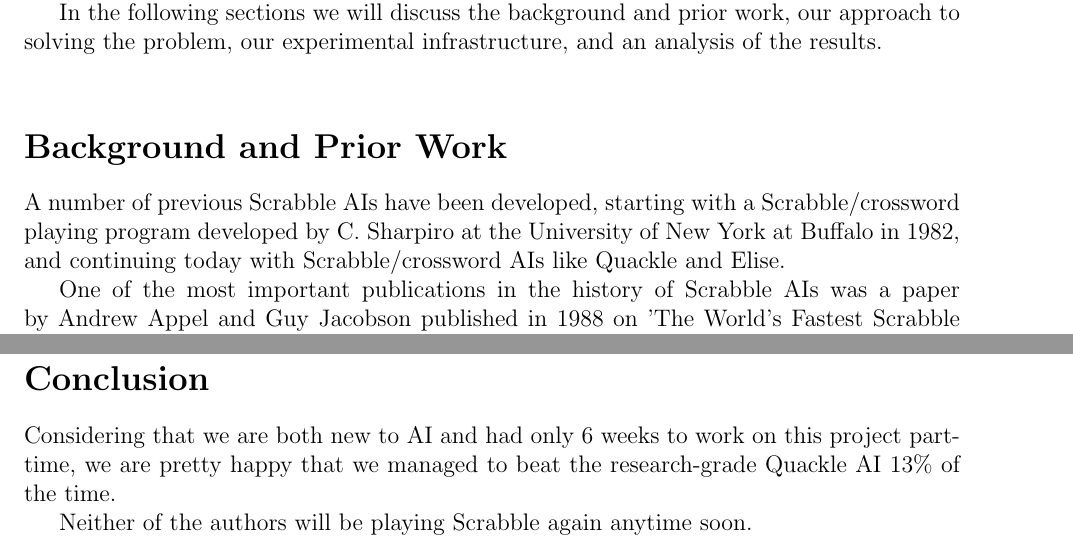
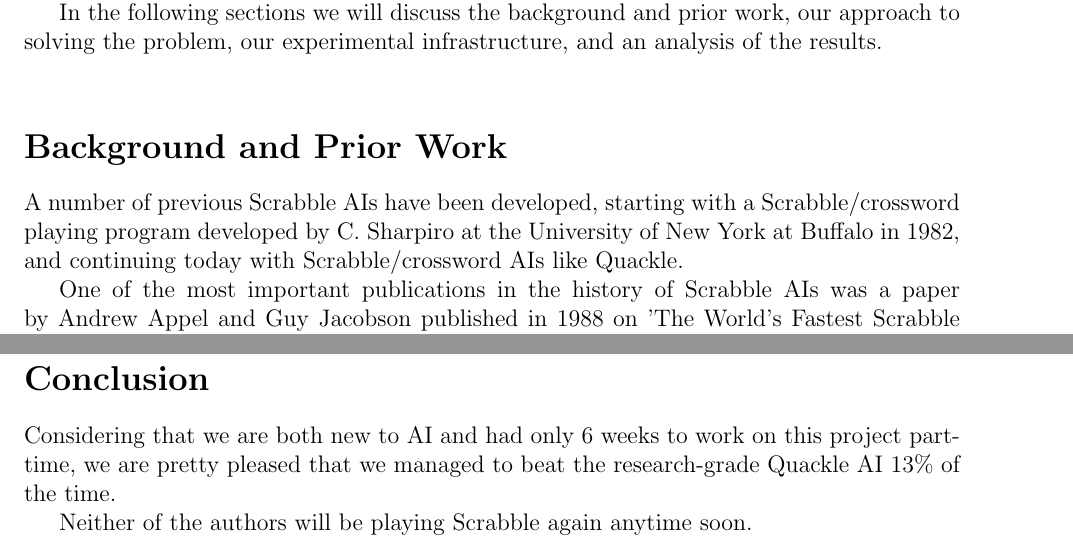
Before and after one commit to cjosephson/scrabble, a LaTeX document (pdfs/final.tex): two parts of pages 1 and 8 of 10, joined at a grey line, cut so that both start at the same text. Compiled offline with pdfLaTeX.

Commit message:
fixed typo

```diff
--- a/pdfs/final.tex
+++ b/pdfs/final.tex
@@ -44,7 +44,7 @@ infrastructure, and an analysis of the results.\\
 A number of previous Scrabble AIs have been developed, starting with a
 Scrabble/crossword playing program developed by C. Sharpiro at the
 University of New York at Buffalo in 1982, and continuing today with
-Scrabble/crossword AIs like Quackle and Elise.
+Scrabble/crossword AIs like Quackle.
 
 One of the most important publications in the history of Scrabble AIs
 was a paper by Andrew Appel and Guy Jacobson published in 1988 on 'The
@@ -486,7 +486,7 @@ and their friends), even if it probably won't beat a world champion.
 
 \section*{Conclusion}
 Considering that we are both new to AI and had only 6 weeks to work on
-this project part-time, we are pretty happy that we managed to beat
+this project part-time, we are pretty pleased that we managed to beat
 the research-grade Quackle AI 13\% of the time.
 
 Neither of the authors will be playing Scrabble again anytime soon.
```
